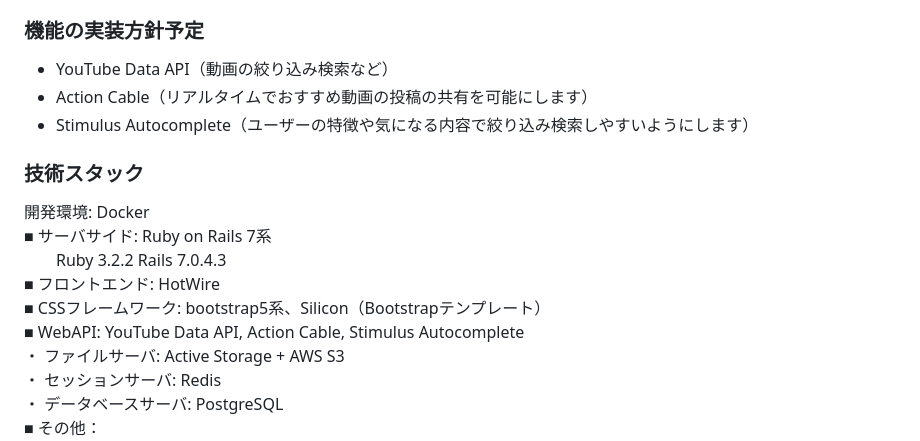
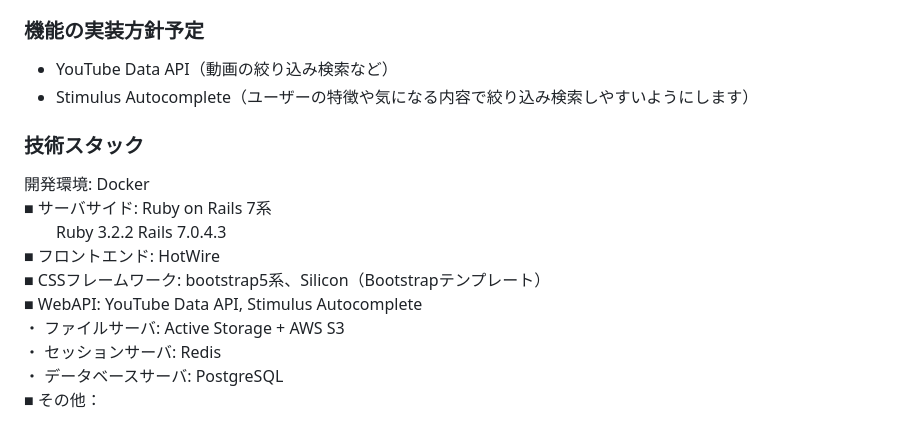
Before and after one commit to takumu-mm/GolfApp, a Markdown page: README.md, the part around the change printed below. Rendered like a GitHub page.

```diff
--- a/README.md
+++ b/README.md
@@ -39,7 +88,6 @@
 
 ### 機能の実装方針予定
 - YouTube Data API（動画の絞り込み検索など）
-- Action Cable（リアルタイムでおすすめ動画の投稿の共有を可能にします）
 - Stimulus Autocomplete（ユーザーの特徴や気になる内容で絞り込み検索しやすいようにします）
 
 ### 技術スタック
@@ -48,7 +96,7 @@
 　　Ruby 3.2.2 Rails 7.0.4.3
 ■ フロントエンド: HotWire
 ■ CSSフレームワーク: bootstrap5系、Silicon（Bootstrapテンプレート）
-■ WebAPI: YouTube Data API, Action Cable, Stimulus Autocomplete
+■ WebAPI: YouTube Data API, Stimulus Autocomplete
 ・ ファイルサーバ:  Active Storage + AWS S3
 ・ セッションサーバ: Redis
 ・ データベースサーバ: PostgreSQL
```
Also changed, not shown: other parts of README.md (+53 -4 lines).
